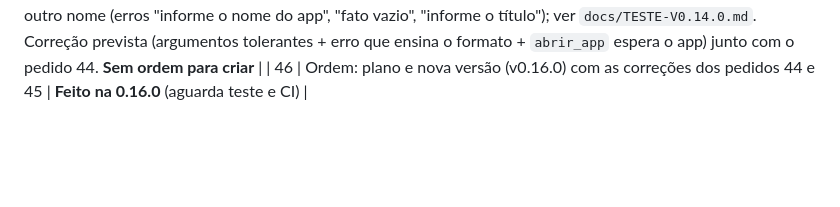
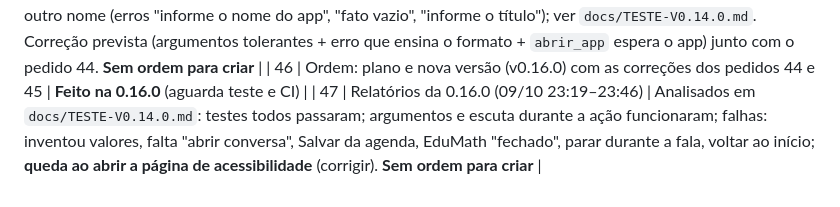
Before and after one commit to JoctaEng/PROJETO-JARVIS-ANDROID, a Markdown page: docs/PEDIDOS-DO-USUARIO.md, the part around the change. GitHub-like rendering; blank space fills up the shorter version.

```diff
--- a/docs/PEDIDOS-DO-USUARIO.md
+++ b/docs/PEDIDOS-DO-USUARIO.md
@@ -82,3 +82,4 @@ Visão ("o que é isto?" com câmera/tela); reconhecer a voz do usuário no "Oi
 | 44 | O Euno encolhido no canto não ouve, não age, não mostra caixa de mensagem e não responde ao toque; quer ouvir e interagir enquanto lê a tela (como o Gemini); na conversa real quase nenhum comando funciona (abrir Agenda etc.), embora "Testar funções" passe | **Causa de ouvir/legenda confirmada (ver `docs/TESTE-V0.14.0.md`):** escuta e legenda dependem da `ChatActivity`, que para ao abrir outro app. Correção prevista: escuta no serviço, legenda em janela de sobreposição com "Parar", toque durante a ação = parar. Os comandos que "não funcionam" na conversa real precisam da conversa exportada da 0.15.0 (não estava no Drive). **Sem ordem para criar** |
 | 45 | Na conversa real o Euno não abre a Agenda, não guarda memória, não cria compromisso, mesmo com os testes passando | **Causa provável encontrada** no relatório da 0.15.0: ferramentas recebem argumentos vazios/com outro nome (erros "informe o nome do app", "fato vazio", "informe o título"); ver `docs/TESTE-V0.14.0.md`. Correção prevista (argumentos tolerantes + erro que ensina o formato + `abrir_app` espera o app) junto com o pedido 44. **Sem ordem para criar** |
 | 46 | Ordem: plano e nova versão (v0.16.0) com as correções dos pedidos 44 e 45 | **Feito na 0.16.0** (aguarda teste e CI) |
+| 47 | Relatórios da 0.16.0 (09/10 23:19–23:46) | Analisados em `docs/TESTE-V0.14.0.md`: testes todos passaram; argumentos e escuta durante a ação funcionaram; falhas: inventou valores, falta "abrir conversa", Salvar da agenda, EduMath "fechado", parar durante a fala, voltar ao início; **queda ao abrir a página de acessibilidade** (corrigir). **Sem ordem para criar** |
```
Also changed, not shown: docs/TESTE-V0.14.0.md (+20 -0 lines).
